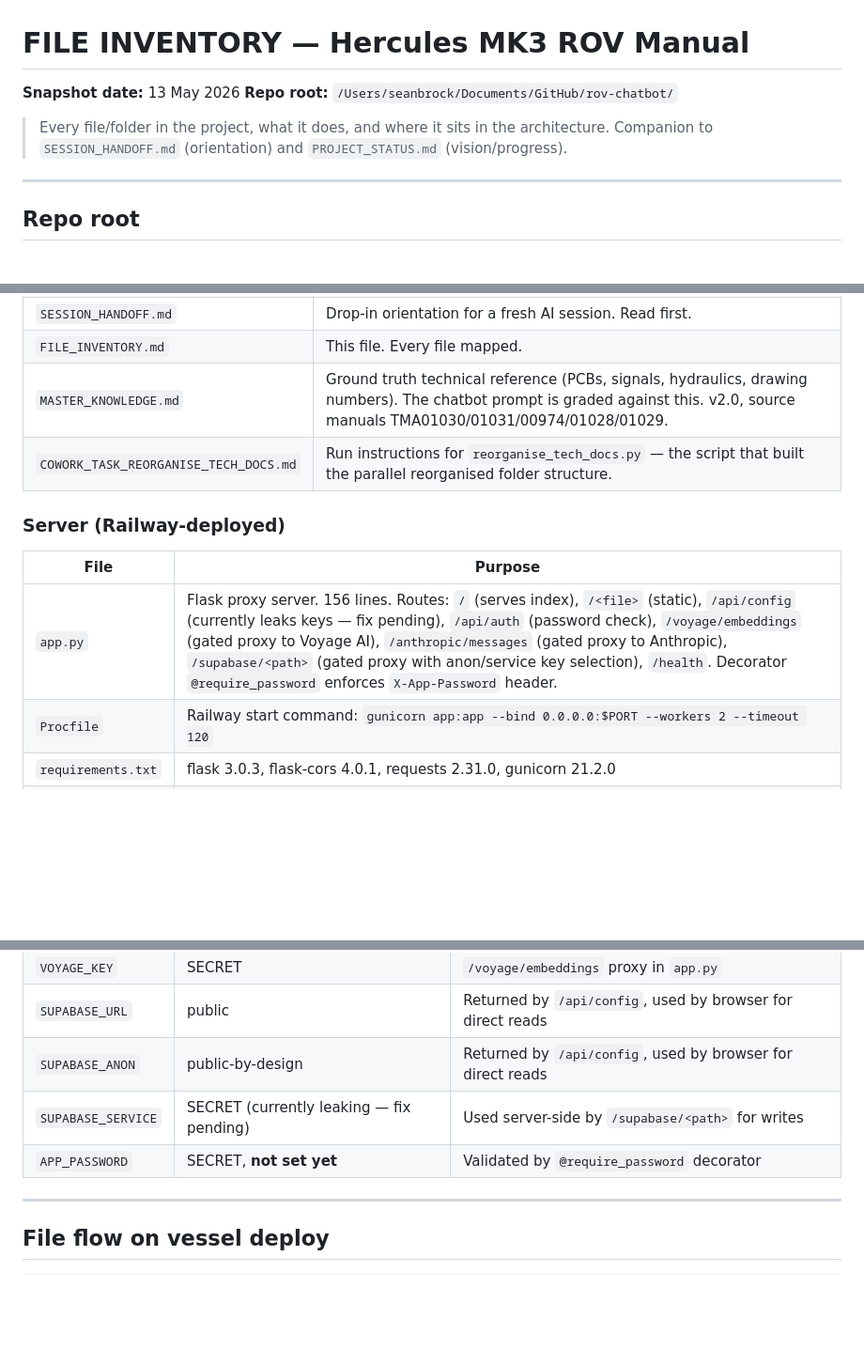
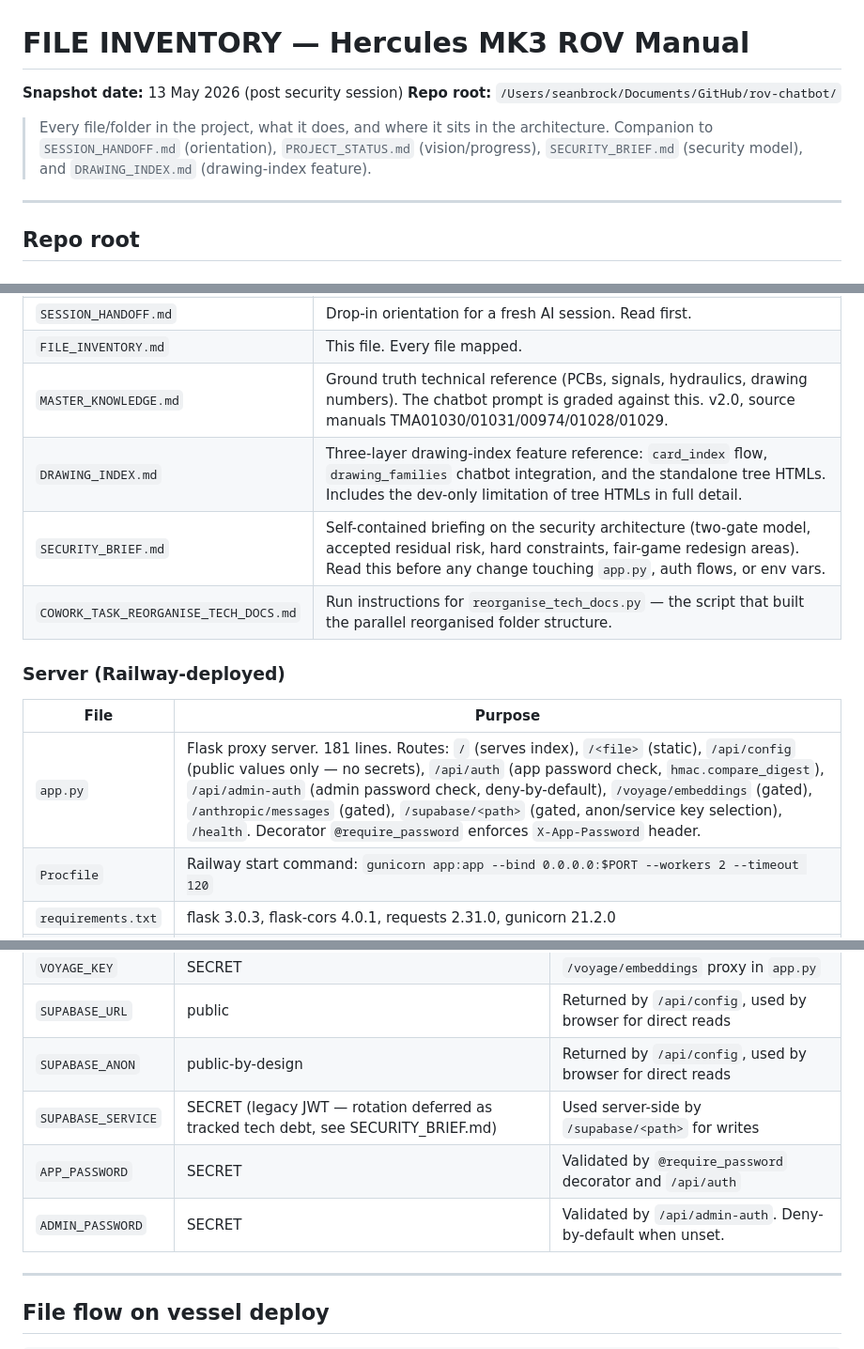
Before and after one commit to Seanbrock100/rov-chatbot, a Markdown page: FILE_INVENTORY.md, 3 parts joined by grey strips. Shown at 94% size. Rendered like a GitHub page; blank space fills up the shorter version.

```diff
--- a/FILE_INVENTORY.md
+++ b/FILE_INVENTORY.md
@@ -1,10 +1,10 @@
 # FILE INVENTORY — Hercules MK3 ROV Manual
 
-**Snapshot date:** 13 May 2026
+**Snapshot date:** 13 May 2026 (post security session)
 **Repo root:** `/Users/seanbrock/Documents/GitHub/rov-chatbot/`
 
 > Every file/folder in the project, what it does, and where it sits in the architecture.
-> Companion to `SESSION_HANDOFF.md` (orientation) and `PROJECT_STATUS.md` (vision/progress).
+> Companion to `SESSION_HANDOFF.md` (orientation), `PROJECT_STATUS.md` (vision/progress), `SECURITY_BRIEF.md` (security model), and `DRAWING_INDEX.md` (drawing-index feature).
 
 ---
 
@@ -19,13 +19,15 @@
 | `SESSION_HANDOFF.md` | Drop-in orientation for a fresh AI session. Read first. |
 | `FILE_INVENTORY.md` | This file. Every file mapped. |
 | `MASTER_KNOWLEDGE.md` | Ground truth technical reference (PCBs, signals, hydraulics, drawing numbers). The chatbot prompt is graded against this. v2.0, source manuals TMA01030/01031/00974/01028/01029. |
+| `DRAWING_INDEX.md` | Three-layer drawing-index feature reference: `card_index` flow, `drawing_families` chatbot integration, and the standalone tree HTMLs. Includes the dev-only limitation of tree HTMLs in full detail. |
+| `SECURITY_BRIEF.md` | Self-contained briefing on the security architecture (two-gate model, accepted residual risk, hard constraints, fair-game redesign areas). Read this before any change touching `app.py`, auth flows, or env vars. |
 | `COWORK_TASK_REORGANISE_TECH_DOCS.md` | Run instructions for `reorganise_tech_docs.py` — the script that built the parallel reorganised folder structure. |
 
 ### Server (Railway-deployed)
 
 | File | Purpose |
 |---|---|
-| `app.py` | Flask proxy server. 156 lines. Routes: `/` (serves index), `/<file>` (static), `/api/config` (currently leaks keys — fix pending), `/api/auth` (password check), `/voyage/embeddings` (gated proxy to Voyage AI), `/anthropic/messages` (gated proxy to Anthropic), `/supabase/<path>` (gated proxy with anon/service key selection), `/health`. Decorator `@require_password` enforces `X-App-Password` header. |
+| `app.py` | Flask proxy server. 181 lines. Routes: `/` (serves index), `/<file>` (static), `/api/config` (public values only — no secrets), `/api/auth` (app password check, `hmac.compare_digest`), `/api/admin-auth` (admin password check, deny-by-default), `/voyage/embeddings` (gated), `/anthropic/messages` (gated), `/supabase/<path>` (gated, anon/service key selection), `/health`. Decorator `@require_password` enforces `X-App-Password` header. |
 | `Procfile` | Railway start command: `gunicorn app:app --bind 0.0.0.0:$PORT --workers 2 --timeout 120` |
 | `requirements.txt` | flask 3.0.3, flask-cors 4.0.1, requests 2.31.0, gunicorn 21.2.0 |
 | `.gitignore` | Excludes `rov-manual/manuals/`, `.DS_Store`, CAD/binary formats, `__pycache__`, logs |
@@ -137,8 +139,9 @@ This is the folder that gets copied to `N:\15. ROV\3. Technical Docs\` on vessel
 | `VOYAGE_KEY` | SECRET | `/voyage/embeddings` proxy in `app.py` |
 | `SUPABASE_URL` | public | Returned by `/api/config`, used by browser for direct reads |
 | `SUPABASE_ANON` | public-by-design | Returned by `/api/config`, used by browser for direct reads |
-| `SUPABASE_SERVICE` | SECRET (currently leaking — fix pending) | Used server-side by `/supabase/<path>` for writes |
-| `APP_PASSWORD` | SECRET, **not set yet** | Validated by `@require_password` decorator |
+| `SUPABASE_SERVICE` | SECRET (legacy JWT — rotation deferred as tracked tech debt, see SECURITY_BRIEF.md) | Used server-side by `/supabase/<path>` for writes |
+| `APP_PASSWORD` | SECRET | Validated by `@require_password` decorator and `/api/auth` |
+| `ADMIN_PASSWORD` | SECRET | Validated by `/api/admin-auth`. Deny-by-default when unset. |
 
 ---
 
```
Also changed, not shown: other parts of FILE_INVENTORY.md (+2 -0 lines), SECURITY_BRIEF.md (added, +185 -0 lines).
